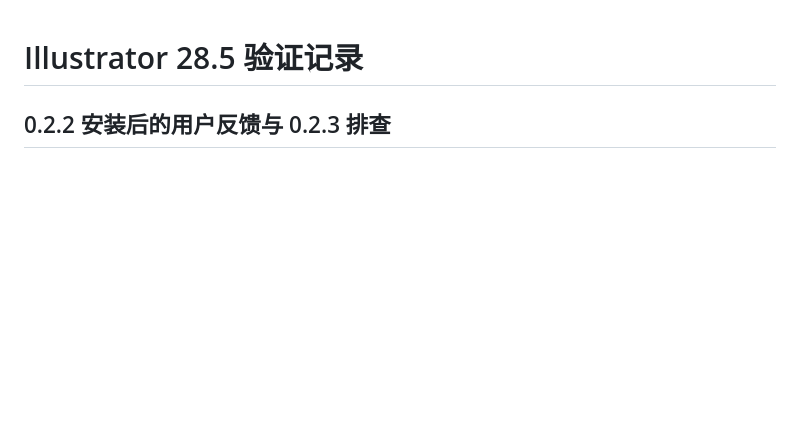
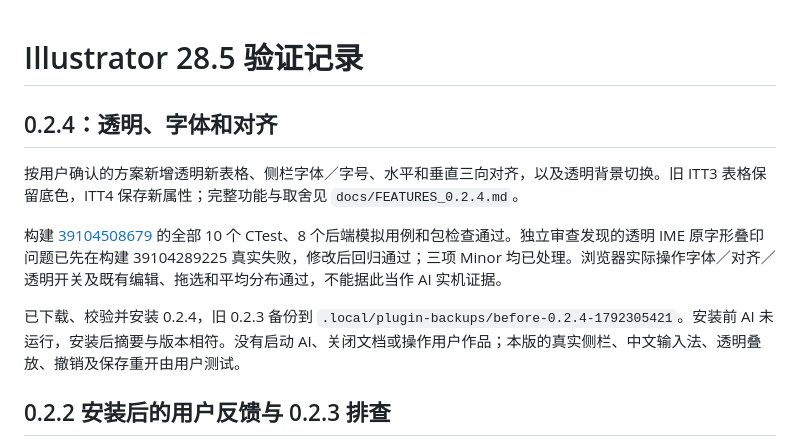
Before and after one commit to a769568933/illustrator-table-tool, a Markdown page: docs/HOST_ACCEPTANCE.md, the part around the change. Drawn GitHub-style; blank space fills up the shorter version.

```diff
--- a/docs/HOST_ACCEPTANCE.md
+++ b/docs/HOST_ACCEPTANCE.md
@@ -1,4 +1,12 @@
 # Illustrator 28.5 验证记录
+
+## 0.2.4：透明、字体和对齐
+
+按用户确认的方案新增透明新表格、侧栏字体／字号、水平和垂直三向对齐，以及透明背景切换。旧 ITT3 表格保留底色，ITT4 保存新属性；完整功能与取舍见 `docs/FEATURES_0.2.4.md`。
+
+构建 [39104508679](https://github.com/a769568933/illustrator-table-tool/actions/runs/39104508679) 的全部 10 个 CTest、8 个后端模拟用例和包检查通过。独立审查发现的透明 IME 原字形叠印问题已先在构建 39104289225 真实失败，修改后回归通过；三项 Minor 均已处理。浏览器实际操作字体／对齐／透明开关及既有编辑、拖选和平均分布通过，不能据此当作 AI 实机证据。
+
+已下载、校验并安装 0.2.4，旧 0.2.3 备份到 `.local/plugin-backups/before-0.2.4-1792305421`。安装前 AI 未运行，安装后摘要与版本相符。没有启动 AI、关闭文档或操作用户作品；本版的真实侧栏、中文输入法、透明叠放、撤销及保存重开由用户测试。
 
 ## 0.2.2 安装后的用户反馈与 0.2.3 排查
 
```
Also changed, not shown: docs/FEATURES_0.2.4.md (+12 -1 lines).
